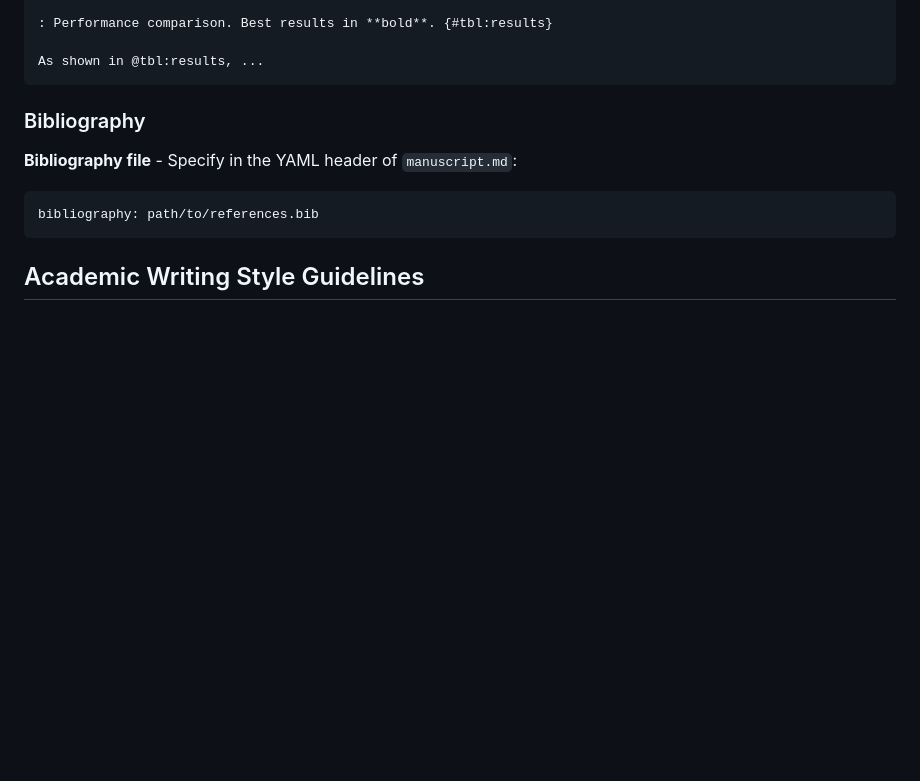
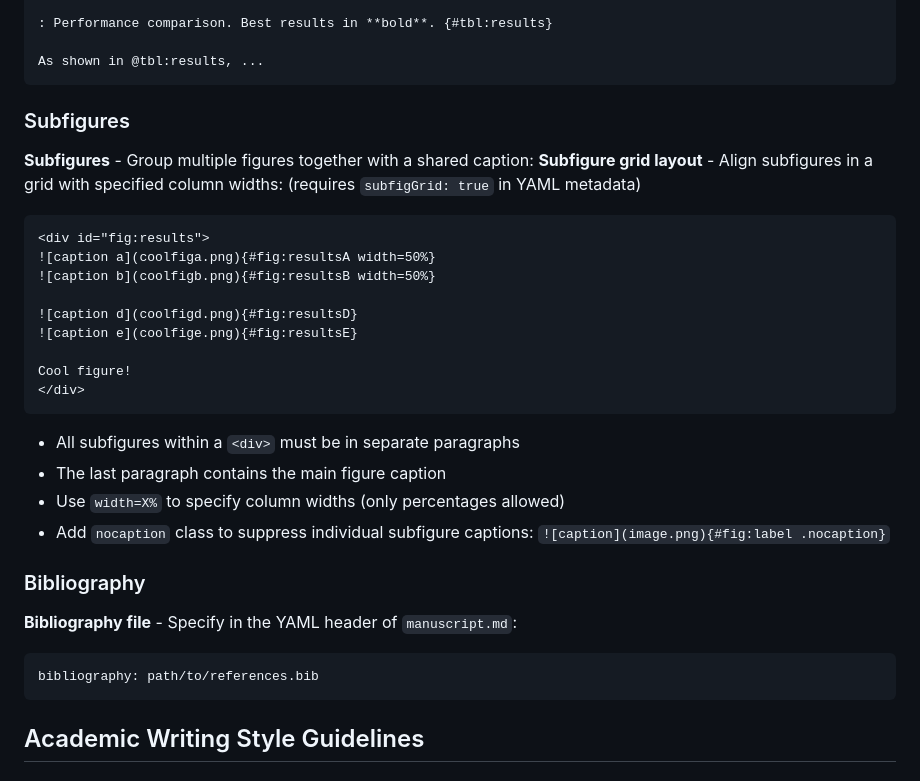
Before and after one commit to cesaryuan/pandoc-manuscript-template, a Markdown page: CLAUDE.md, the part around the change. Drawn GitHub-style; blank space fills up the shorter version.

Commit message:
feat: add guidance for using subfigures with shared captions in CLAUDE.md

````diff
--- a/CLAUDE.md
+++ b/CLAUDE.md
@@ -104,6 +104,26 @@ Create tables using pipe syntax with a caption below.
 
 As shown in @tbl:results, ...
 ```
+
+### Subfigures
+
+**Subfigures** - Group multiple figures together with a shared caption:
+**Subfigure grid layout** - Align subfigures in a grid with specified column widths: (requires `subfigGrid: true` in YAML metadata)
+```markdown
+<div id="fig:results">
+![caption a](coolfiga.png){#fig:resultsA width=50%}
+![caption b](coolfigb.png){#fig:resultsB width=50%}
+
+![caption d](coolfigd.png){#fig:resultsD}
+![caption e](coolfige.png){#fig:resultsE}
+
+Cool figure!
+</div>
+```
+- All subfigures within a `<div>` must be in separate paragraphs
+- The last paragraph contains the main figure caption
+- Use `width=X%` to specify column widths (only percentages allowed)
+- Add `nocaption` class to suppress individual subfigure captions: `![caption](image.png){#fig:label .nocaption}`
 
 ### Bibliography
 
````
